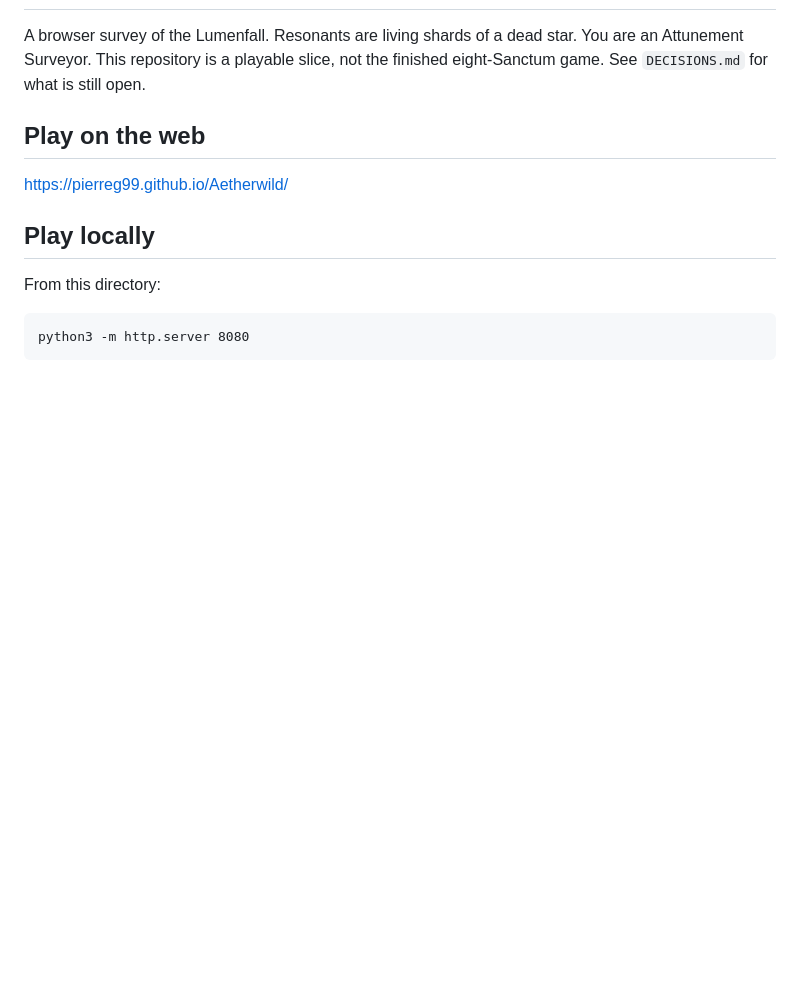
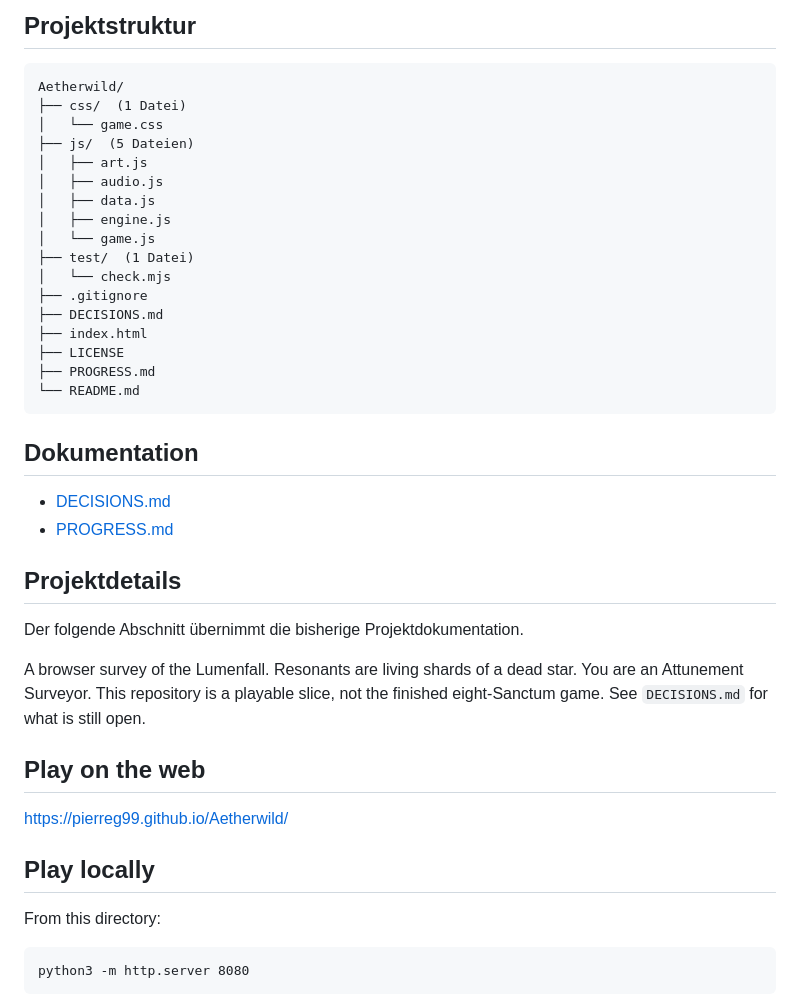
Before and after one commit to Pierreg99/Aetherwild, a Markdown page: README.md, the part around one of its changes. Rendered like a GitHub page; blank space fills up the shorter version.

Commit message:
docs: visual README

````diff
--- a/README.md
+++ b/README.md
@@ -2,3 +70,33 @@
+## Projektstruktur
+
+```text
+Aetherwild/
+├── css/  (1 Datei)
+│   └── game.css
+├── js/  (5 Dateien)
+│   ├── art.js
+│   ├── audio.js
+│   ├── data.js
+│   ├── engine.js
+│   └── game.js
+├── test/  (1 Datei)
+│   └── check.mjs
+├── .gitignore
+├── DECISIONS.md
+├── index.html
+├── LICENSE
+├── PROGRESS.md
+└── README.md
+```
+
+## Dokumentation
+
+- [DECISIONS.md](DECISIONS.md)
+- [PROGRESS.md](PROGRESS.md)
+
+## Projektdetails
+
+Der folgende Abschnitt übernimmt die bisherige Projektdokumentation.
 
 A browser survey of the Lumenfall. Resonants are living shards of a dead star. You are an Attunement Surveyor. This repository is a playable slice, not the finished eight-Sanctum game. See `DECISIONS.md` for what is still open.
 
````
Also changed, not shown: other parts of README.md (+78 -1 lines).
